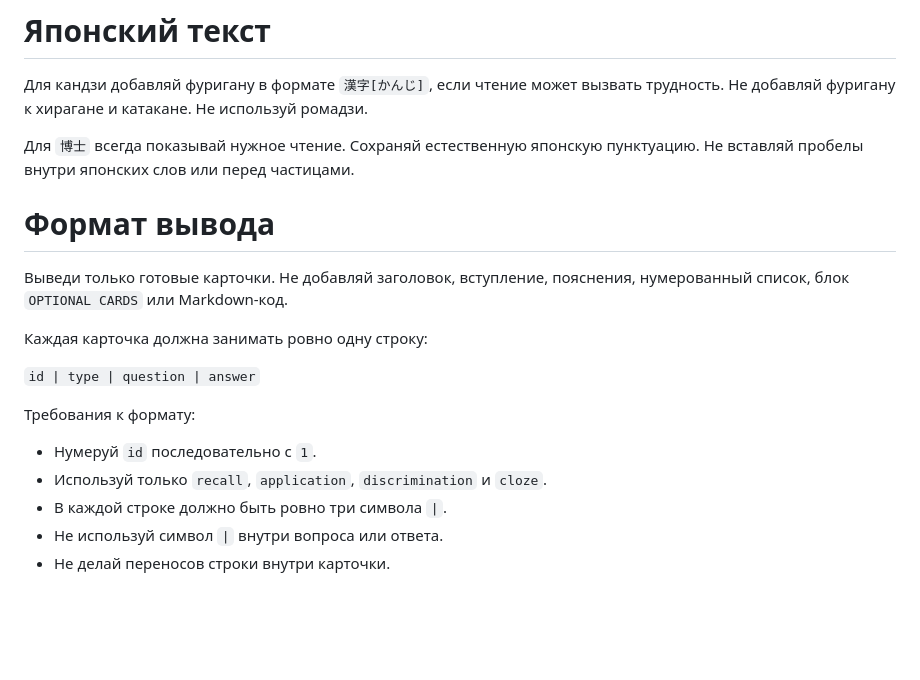
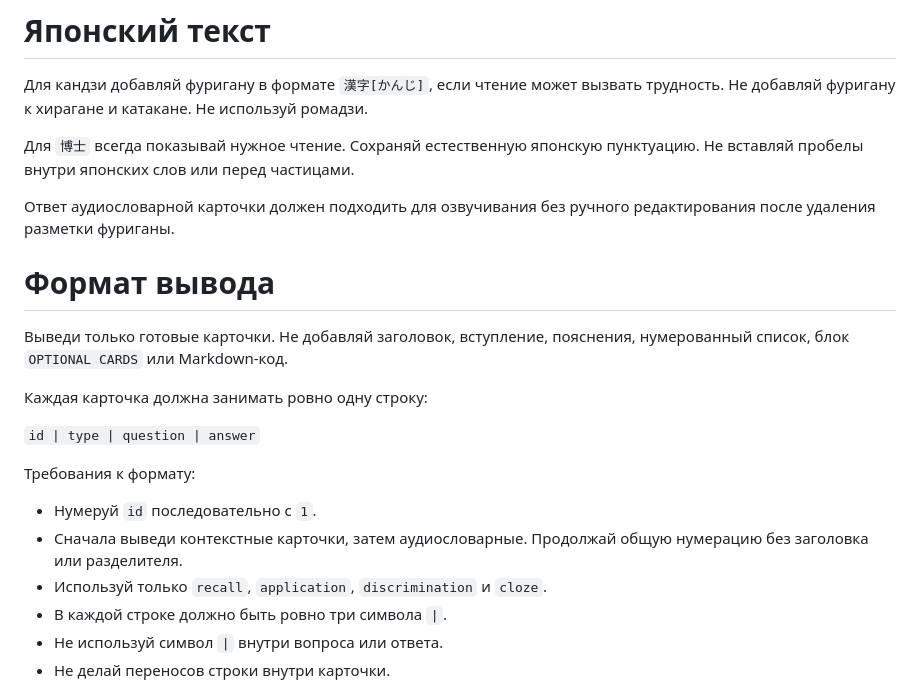
Before and after one commit to eulerformula69/anki-pipeline, a Markdown page: prompts/higher-education-unit-1.md, the part around one of its changes. GitHub-like rendering; blank space fills up the shorter version.

```diff
--- a/prompts/higher-education-unit-1.md
+++ b/prompts/higher-education-unit-1.md
@@ -143,6 +177,9 @@ English in Focus, печатные страницы 5–18.
 Для `博士` всегда показывай нужное чтение. Сохраняй естественную японскую
 пунктуацию. Не вставляй пробелы внутри японских слов или перед частицами.
 
+Ответ аудиословарной карточки должен подходить для озвучивания без ручного
+редактирования после удаления разметки фуриганы.
+
 # Формат вывода
 
 Выведи только готовые карточки. Не добавляй заголовок, вступление, пояснения,
@@ -155,6 +192,8 @@ English in Focus, печатные страницы 5–18.
 Требования к формату:
 
 - Нумеруй `id` последовательно с `1`.
+- Сначала выведи контекстные карточки, затем аудиословарные. Продолжай общую
+  нумерацию без заголовка или разделителя.
 - Используй только `recall`, `application`, `discrimination` и `cloze`.
 - В каждой строке должно быть ровно три символа `|`.
 - Не используй символ `|` внутри вопроса или ответа.
```
Also changed, not shown: other parts of prompts/higher-education-unit-1.md (+36 -2 lines).
